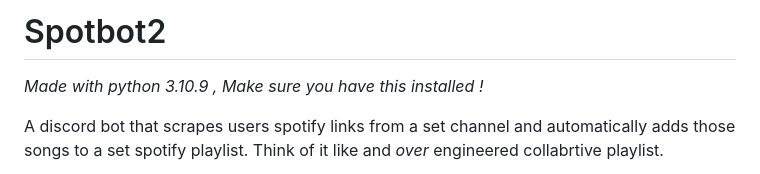
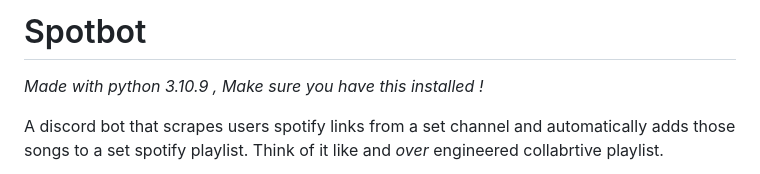
Before and after one commit to wildxmxtt/Spotbot, a Markdown page: README.md, the part around the change. Rendered like a GitHub page.

```diff
--- a/README.md
+++ b/README.md
@@ -1,4 +1,4 @@
-# Spotbot2
+# Spotbot
 *Made with python 3.10.9 , Make sure you have this installed !*
 
 A discord bot that scrapes users spotify links from a set channel and automatically adds those songs to a set spotify playlist. Think of it like and *over* engineered collabrtive playlist.
```
